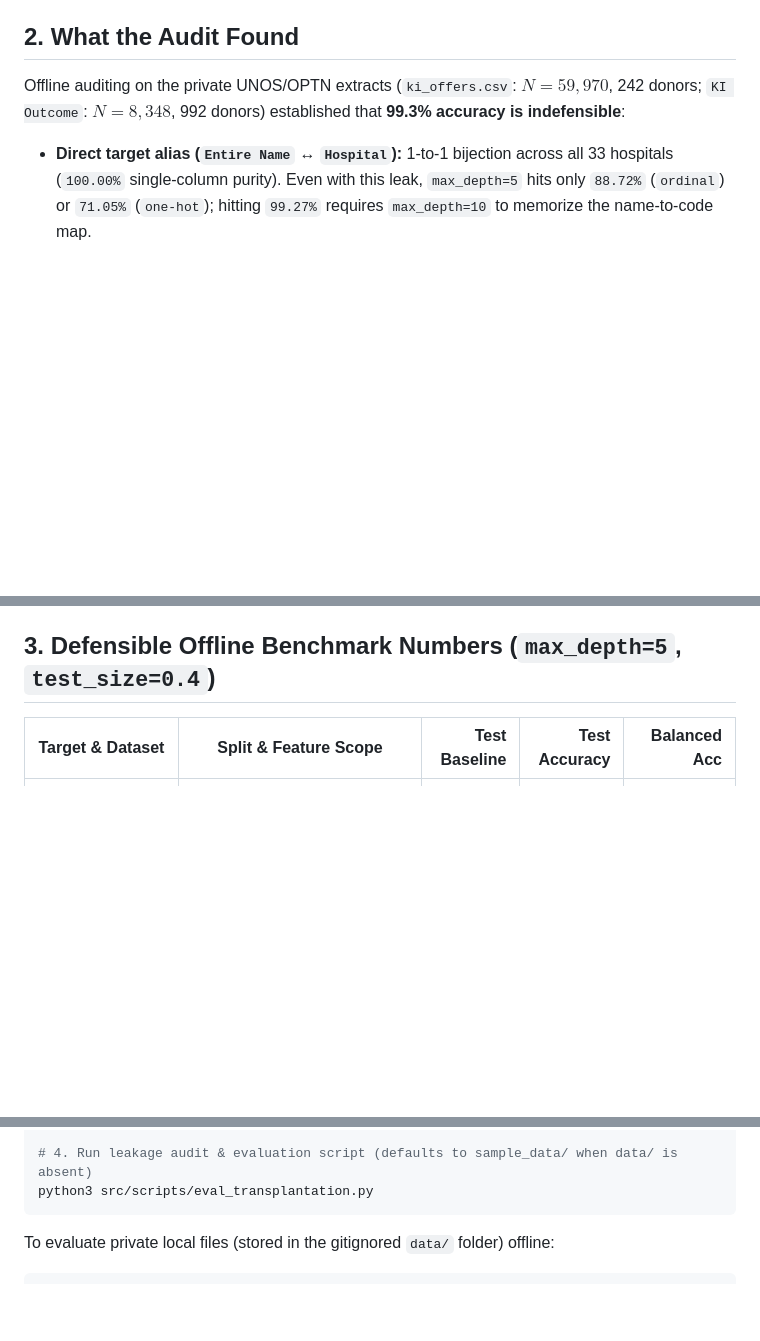
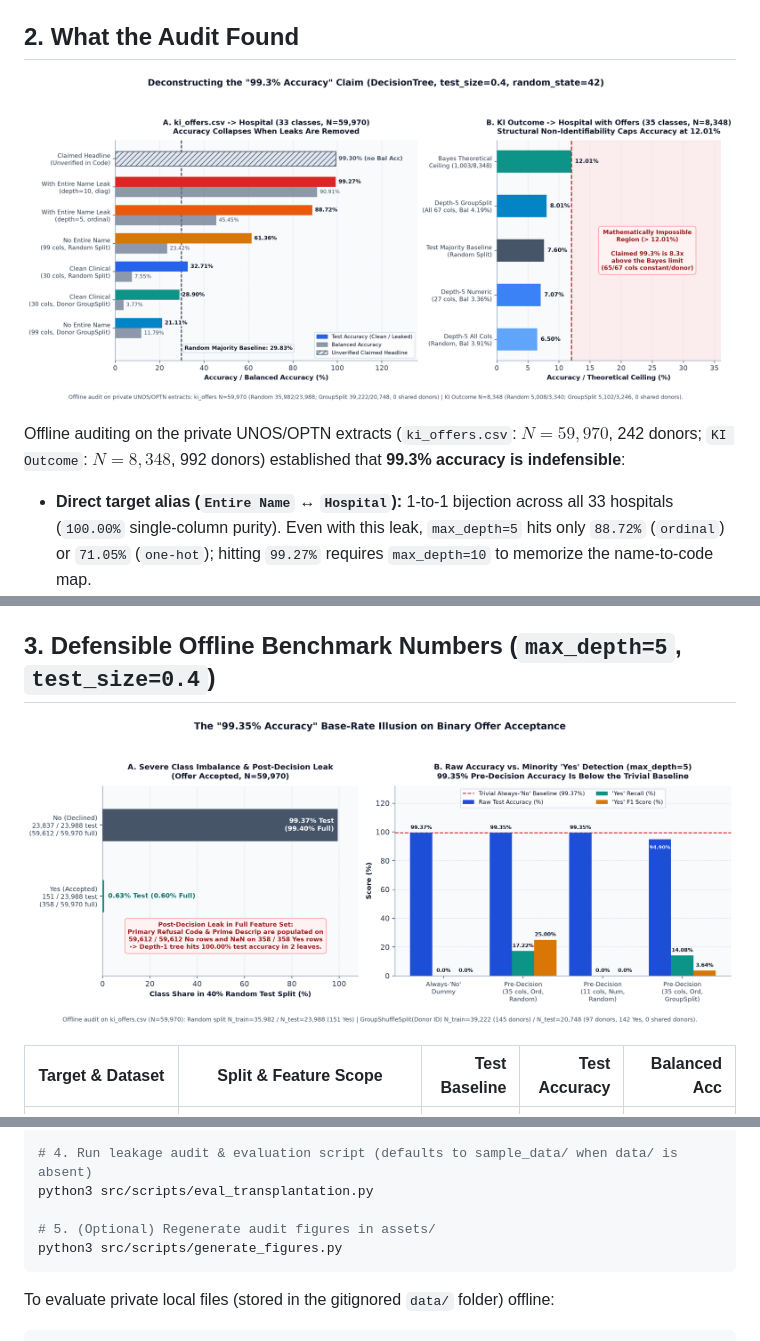
Before and after one commit to AliAziziDH/transplantation-offer-audit, a Markdown page: README.md, 3 parts joined by grey strips. Drawn GitHub-style; pictures changed too: assets/base_rate_illusion.png (added), assets/leakage_waterfall.png (added); blank space fills up the shorter version.

Commit message:
Add static audit figures and Mermaid diagrams

````diff
--- a/README.md
+++ b/README.md
@@ -8,6 +8,8 @@ The original modeling script (`Transplantation_Model_01.py`) targeted `"Hospital
 
 ## 2. What the Audit Found
 
+![Deconstructing the 99.3% Claim](assets/leakage_waterfall.png)
+
 Offline auditing on the private UNOS/OPTN extracts (`ki_offers.csv`: $N = 59{,}970$, 242 donors; `KI Outcome`: $N = 8{,}348$, 992 donors) established that **99.3% accuracy is indefensible**:
 
 - **Direct target alias (`Entire Name` ↔ `Hospital`):** 1-to-1 bijection across all 33 hospitals (`100.00%` single-column purity). Even with this leak, `max_depth=5` hits only `88.72%` (`ordinal`) or `71.05%` (`one-hot`); hitting `99.27%` requires `max_depth=10` to memorize the name-to-code map.
@@ -19,4 +33,6 @@ Offline auditing on the private UNOS/OPTN extracts (`ki_offers.csv`: $N = 59{,}9
 ## 3. Defensible Offline Benchmark Numbers (`max_depth=5`, `test_size=0.4`)
+
+![Base-Rate Illusion on Offer Accepted](assets/base_rate_illusion.png)
 
 | Target & Dataset | Split & Feature Scope | Test Baseline | Test Accuracy | Balanced Acc |
 |---|---|---:|---:|---:|
@@ -44,6 +60,9 @@ python3 src/scripts/create_db.py --sqlite :memory:
 
 # 4. Run leakage audit & evaluation script (defaults to sample_data/ when data/ is absent)
 python3 src/scripts/eval_transplantation.py
+
+# 5. (Optional) Regenerate audit figures in assets/
+python3 src/scripts/generate_figures.py
 ```
 
 To evaluate private local files (stored in the gitignored `data/` folder) offline:
````
Also changed, not shown: other parts of README.md (+12 -0 lines), AUDIT.md (+16 -0 lines), assets/leakage_channels_summary.png (added), 2 other files.
